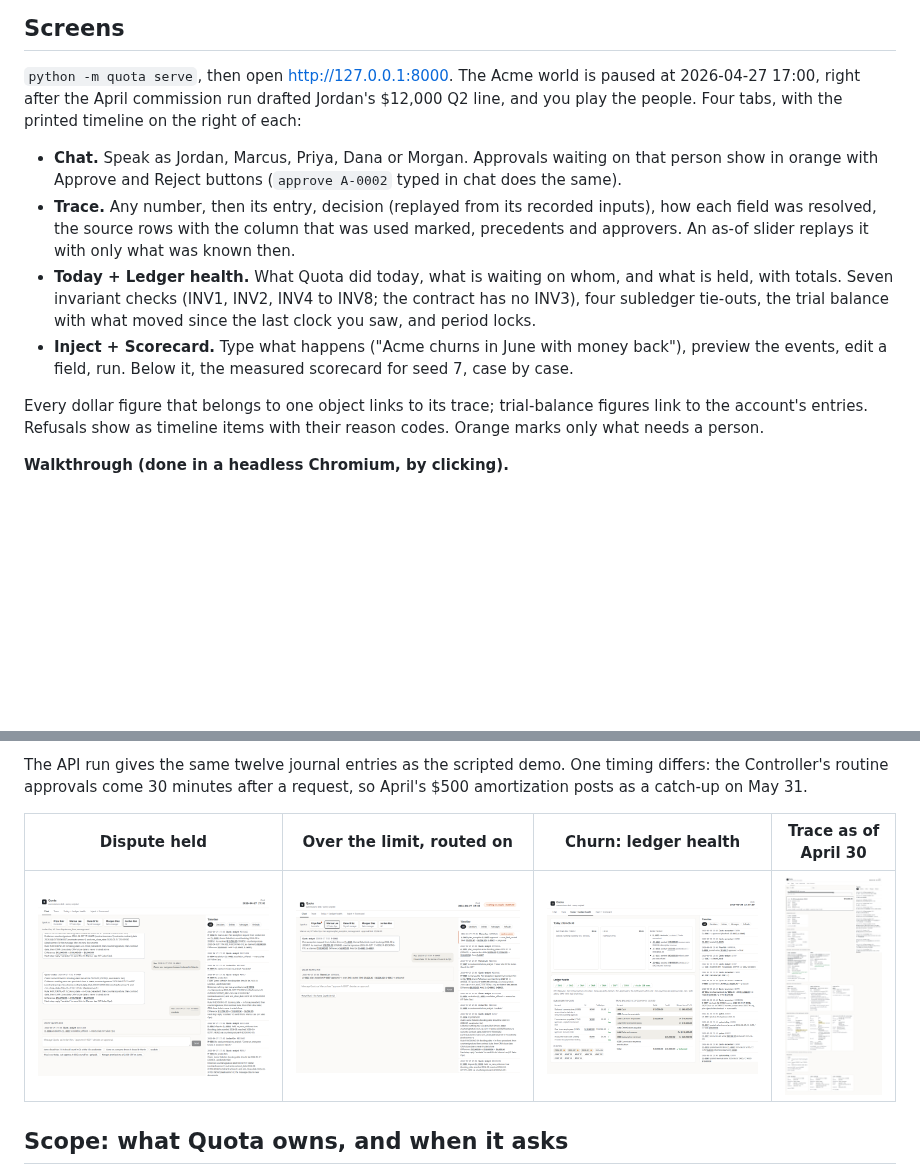
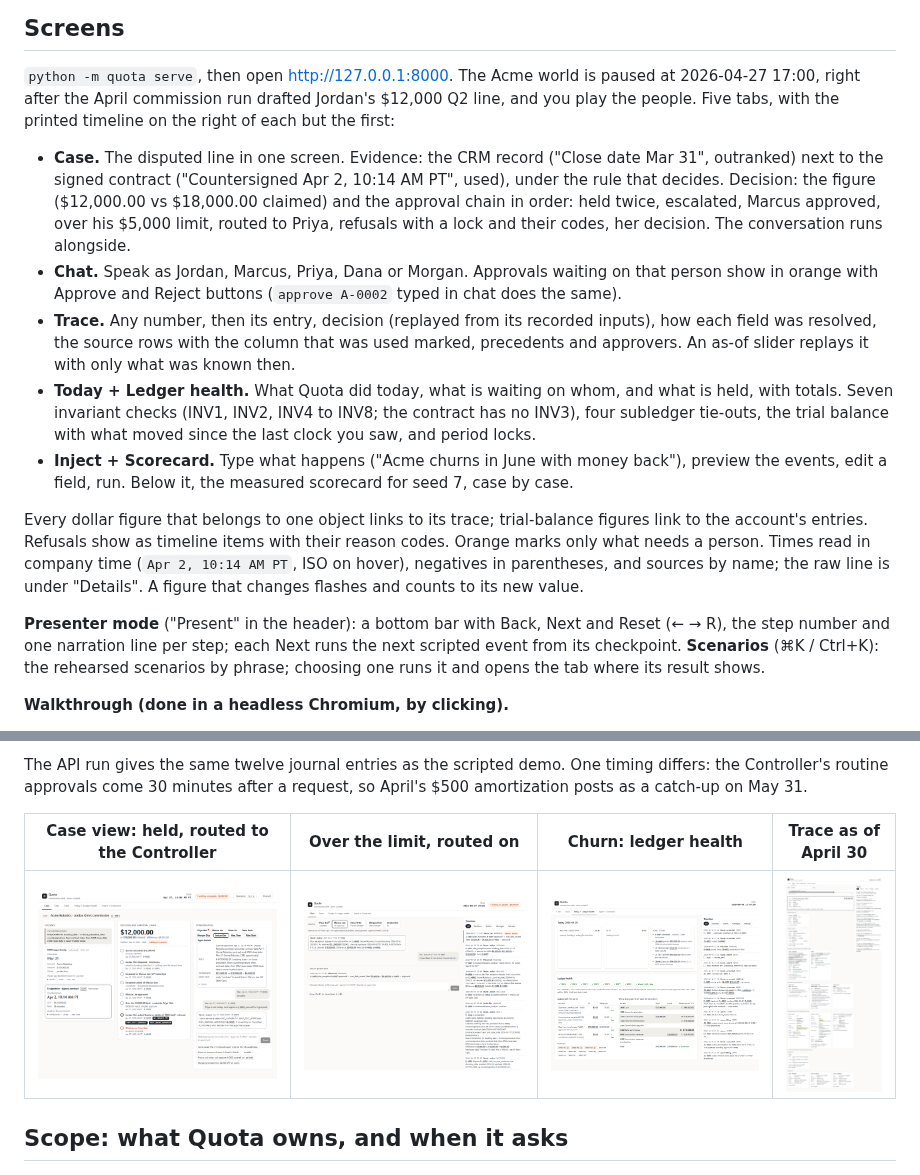
Before and after one commit to aaditisinghal/Quota, a Markdown page: README.md, 2 parts joined by grey strips. Rendered like a GitHub page; pictures changed too: docs/screens/1-dispute.png; blank space fills up the shorter version.

Commit message:
R8: Case view screenshot replaces 1-dispute.png; README screens: Case tab, presenter mode, scenario menu
Co-Authored-By: Claude Opus 5.5 <noreply@anthropic.com>

```diff
--- a/README.md
+++ b/README.md
@@ -80,9 +80,14 @@ EDGAR; paraphrased):
 ## Screens
 
 `python -m quota serve`, then open http://127.0.0.1:8000. The Acme world is paused at 2026-04-27 17:00, right
-after the April commission run drafted Jordan's $12,000 Q2 line, and you play the people. Four tabs, with the
-printed timeline on the right of each:
+after the April commission run drafted Jordan's $12,000 Q2 line, and you play the people. Five tabs, with the
+printed timeline on the right of each but the first:
 
+- **Case.** The disputed line in one screen. Evidence: the CRM record ("Close date Mar 31", outranked) next to
+  the signed contract ("Countersigned Apr 2, 10:14 AM PT", used), under the rule that decides. Decision: the
+  figure ($12,000.00 vs $18,000.00 claimed) and the approval chain in order: held twice, escalated, Marcus
+  approved, over his $5,000 limit, routed to Priya, refusals with a lock and their codes, her decision. The
+  conversation runs alongside.
 - **Chat.** Speak as Jordan, Marcus, Priya, Dana or Morgan. Approvals waiting on that person show in orange
   with Approve and Reject buttons (`approve A-0002` typed in chat does the same).
 - **Trace.** Any number, then its entry, decision (replayed from its recorded inputs), how each field was
@@ -95,7 +100,13 @@ printed timeline on the right of each:
   edit a field, run. Below it, the measured scorecard for seed 7, case by case.
 
 Every dollar figure that belongs to one object links to its trace; trial-balance figures link to the account's
-entries. Refusals show as timeline items with their reason codes. Orange marks only what needs a person.
+entries. Refusals show as timeline items with their reason codes. Orange marks only what needs a person. Times
+read in company time (`Apr 2, 10:14 AM PT`, ISO on hover), negatives in parentheses, and sources by name; the
+raw line is under "Details". A figure that changes flashes and counts to its new value.
+
+**Presenter mode** ("Present" in the header): a bottom bar with Back, Next and Reset (← → R), the step number
+and one narration line per step; each Next runs the next scripted event from its checkpoint. **Scenarios**
+(⌘K / Ctrl+K): the rehearsed scenarios by phrase; choosing one runs it and opens the tab where its result shows.
 
 **Walkthrough (done in a headless Chromium, by clicking).**
 
@@ -118,7 +129,7 @@ entries. Refusals show as timeline items with their reason codes. Orange marks o
 The API run gives the same twelve journal entries as the scripted demo. One timing differs: the Controller's
 routine approvals come 30 minutes after a request, so April's $500 amortization posts as a catch-up on May 31.
 
-| Dispute held | Over the limit, routed on | Churn: ledger health | Trace as of April 30 |
+| Case view: held, routed to the Controller | Over the limit, routed on | Churn: ledger health | Trace as of April 30 |
 | --- | --- | --- | --- |
 | ![](docs/screens/1-dispute.png) | ![](docs/screens/2-over-limit.png) | ![](docs/screens/3-churn-ledger-health.png) | ![](docs/screens/4-trace-as-of-april-30.png) |
 
```
Also changed, not shown: 6 other files.
